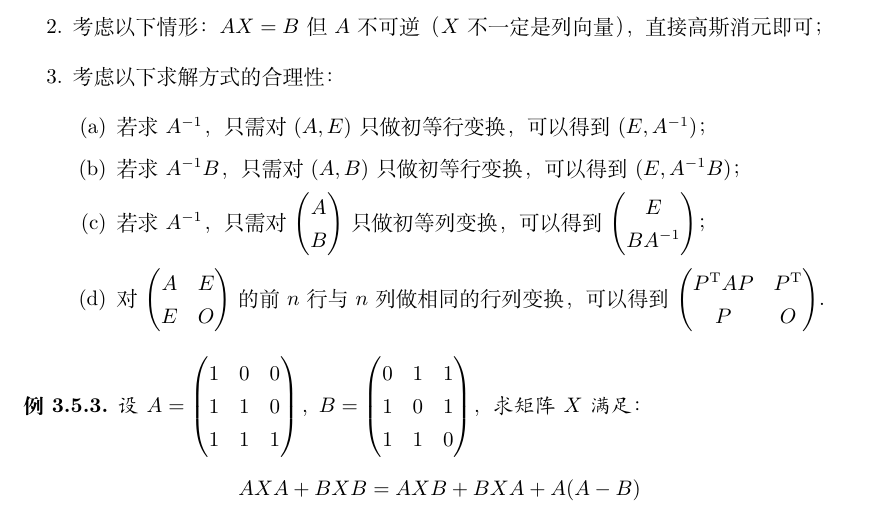
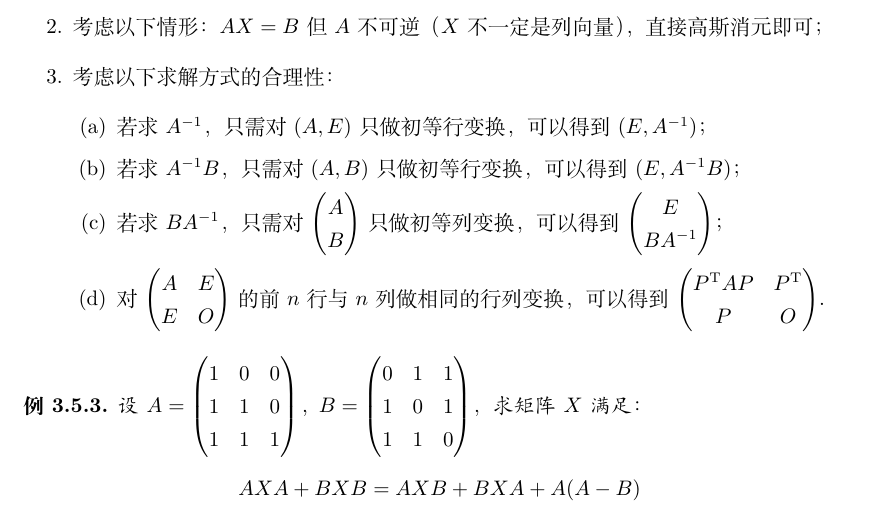
Before and after one commit to yhwu-is/Linear-Algebra-Left-Undone, a LaTeX book (2022-2023线性代数I（H）期末复习.tex, which reads 专题三 矩阵运算 矩阵的秩.tex): part of page 48 of 112, cut so that both start at the same text. Compiled offline with XeLaTeX.

Commit message:
Update 专题三 矩阵运算 矩阵的秩.tex

```diff
--- a/专题三 矩阵运算 矩阵的秩.tex
+++ b/专题三 矩阵运算 矩阵的秩.tex
@@ -367,7 +367,7 @@ $$X+(B(A^TB^2)^{-1}A^T)^{-1}=X(A^2(B^TA)^{-1}B^T)^{-1}(A+B)$$
 	\begin{enumerate}
 		\item 若求$A^{-1}$，只需对$(A,E)$只做初等行变换，可以得到$(E,A^{-1})$；
 		\item 若求$A^{-1}B$，只需对$(A,B)$只做初等行变换，可以得到$(E,A^{-1}B)$；
-		\item 若求$A^{-1}$，只需对$\begin{pmatrix}
+		\item 若求$BA^{-1}$，只需对$\begin{pmatrix}
 			A \\ B
 		\end{pmatrix}$只做初等列变换，可以得到$\begin{pmatrix}
 			E \\ BA^{-1}
```
